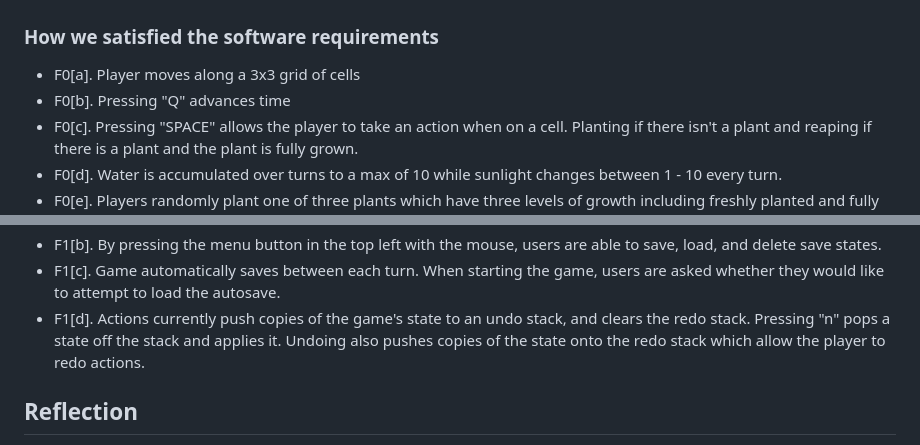
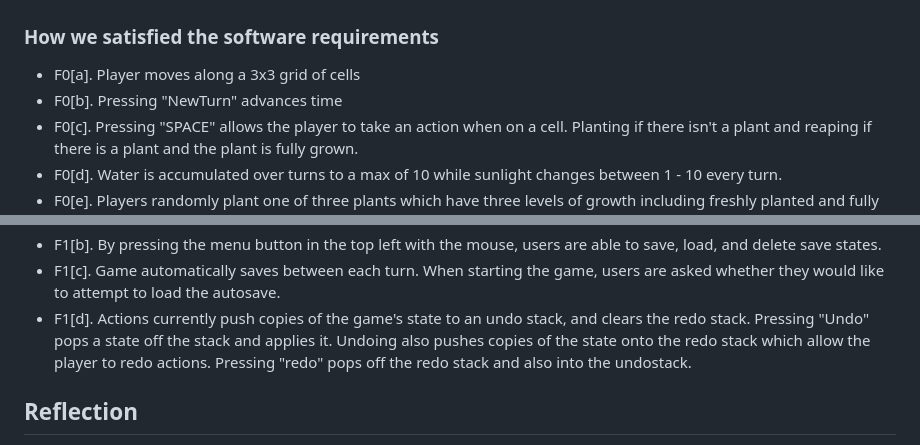
Before and after one commit to Beepered/CMPM-121-final, a Markdown page: README.md, 2 parts joined by grey strips. Drawn GitHub-style.

```diff
--- a/README.md
+++ b/README.md
@@ -24,7 +24,7 @@ Progress was slow because everyone was given other projects in other classes to
 ## Log 3 - Dec 3 2024
 ### How we satisfied the software requirements
 - F0[a]. Player moves along a 3x3 grid of cells
-- F0[b]. Pressing "Q" advances time
+- F0[b]. Pressing "NewTurn" advances time
 - F0[c]. Pressing "SPACE" allows the player to take an action when on a cell. Planting if there isn't a plant and reaping if there is a plant and the plant is fully grown.
 - F0[d]. Water is accumulated over turns to a max of 10 while sunlight changes between 1 - 10 every turn.
 - F0[e]. Players randomly plant one of three plants which have three levels of growth including freshly planted and fully grown
@@ -37,7 +37,7 @@ Progress was slow because everyone was given other projects in other classes to
   - To load: First checks if a save exists and if so, gets the encoded save. Decode the save into 1 byte-array and split it into 2 based on the amount of bytes for the grid and bytes for the player. For the grid byte-array, a pointer is created and loops through the byte-array and sets the cell's water, sun, plant type, and plant growth. For the player byte-array, a pointer is created and loops through the byte-array and sets the player's x position, y position, and number of seeds.
 - F1[b]. By pressing the menu button in the top left with the mouse, users are able to save, load, and delete save states.
 - F1[c]. Game automatically saves between each turn. When starting the game, users are asked whether they would like to attempt to load the autosave.
-- F1[d]. Actions currently push copies of the game's state to an undo stack, and clears the redo stack. Pressing "n" pops a state off the stack and applies it. Undoing also pushes copies of the state onto the redo stack which allow the player to redo actions.
+- F1[d]. Actions currently push copies of the game's state to an undo stack, and clears the redo stack. Pressing "Undo" pops a state off the stack and applies it. Undoing also pushes copies of the state onto the redo stack which allow the player to redo actions.  Pressing "redo" pops off the redo stack and also into the undostack.
 
 
 ## Reflection
```
